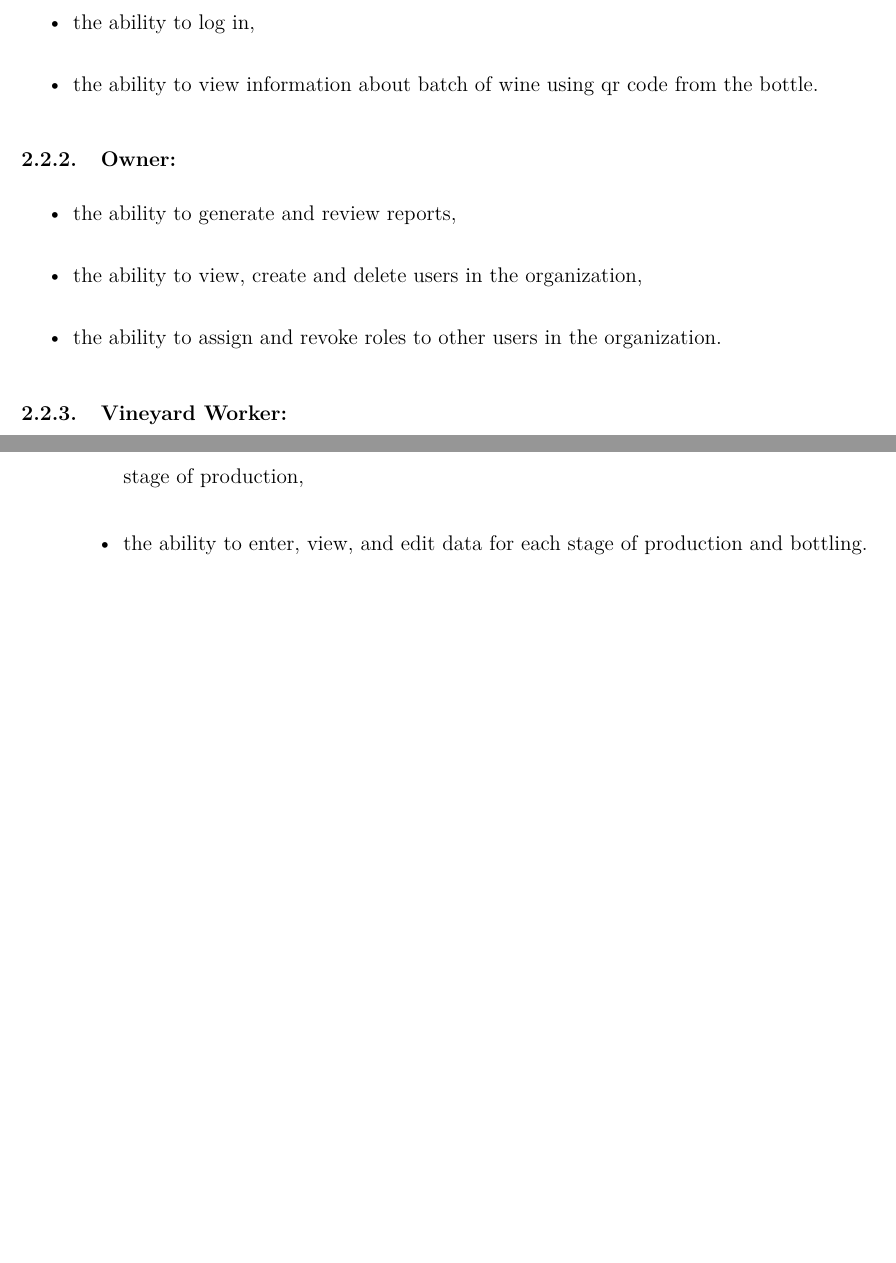
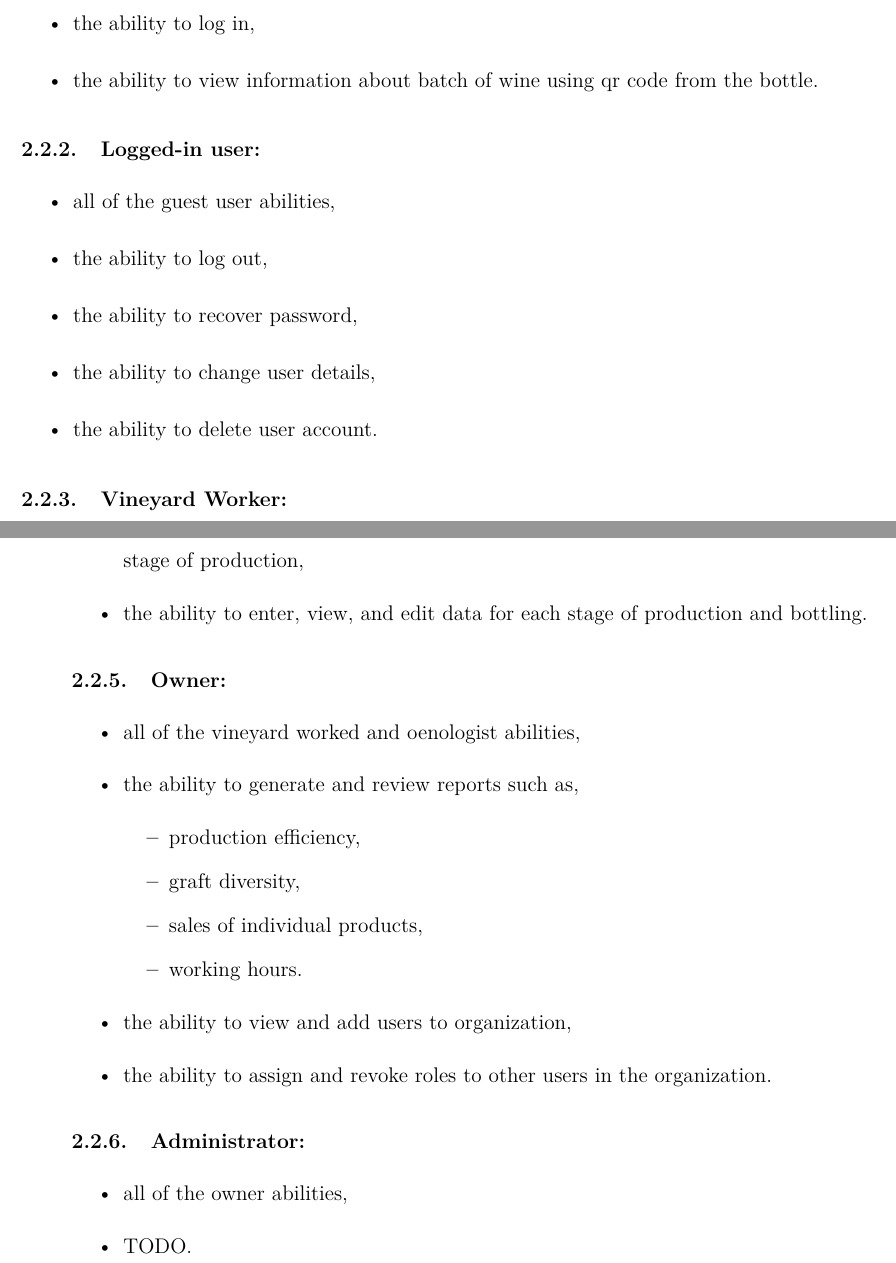
Before and after one commit to DooMx3/Inzynierka, a LaTeX document (docs/main.tex): two parts of pages 6 and 7 of 8, joined at a grey line, cut so that both start at the same text, the shorter picture padded with empty space. Compiled offline with pdfLaTeX.

Commit message:
Functional requirements refactored + new added

```diff
--- a/docs/main.tex
+++ b/docs/main.tex
@@ -180,11 +180,13 @@ The system shall provide the following functionalities, categorized by users. Th
 	\item the ability to log in,
 	\item the ability to view information about batch of wine using qr code from the bottle.
 \end{itemize}
-\subsubsection{Owner:}
+\subsubsection{Logged-in user:}
 \begin{itemize}
-    \item the ability to generate and review reports,
-    \item the ability to view, create and delete users in the organization,
-    \item the ability to assign and revoke roles to other users in the organization.
+	\item all of the guest user abilities,
+	\item the ability to log out,
+	\item the ability to recover password,
+	\item the ability to change user details,
+	\item the ability to delete user account.
 \end{itemize}
 \subsubsection{Vineyard Worker:}
 \begin{itemize}
@@ -199,5 +203,23 @@ The system shall provide the following functionalities, categorized by users. Th
     \item the ability to record chemical parameters (sugar, acidity, pH, temperature) at every stage of production,
     \item the ability to enter, view, and edit data for each stage of production and bottling.
+\end{itemize}
+\subsubsection{Owner:}
+\begin{itemize}
+	\item all of the vineyard worked and oenologist abilities,
+	\item the ability to generate and review reports such as,
+		\begin{itemize}
+			\item production efficiency,
+			\item graft diversity,
+			\item sales of individual products,
+			\item working hours.
+		\end{itemize}
+	\item the ability to view and add users to organization,
+	\item the ability to assign and revoke roles to other users in the organization.
+\end{itemize}
+\subsubsection{Administrator: }
+\begin{itemize}
+	\item all of the owner abilities,
+	\item TODO.
 \end{itemize}
 \subsection{Non-functional requirements}
     Application described in this work should implement the following cryteria:
```
Also changed, not shown: docs/main.tex (2 more changed lines).
